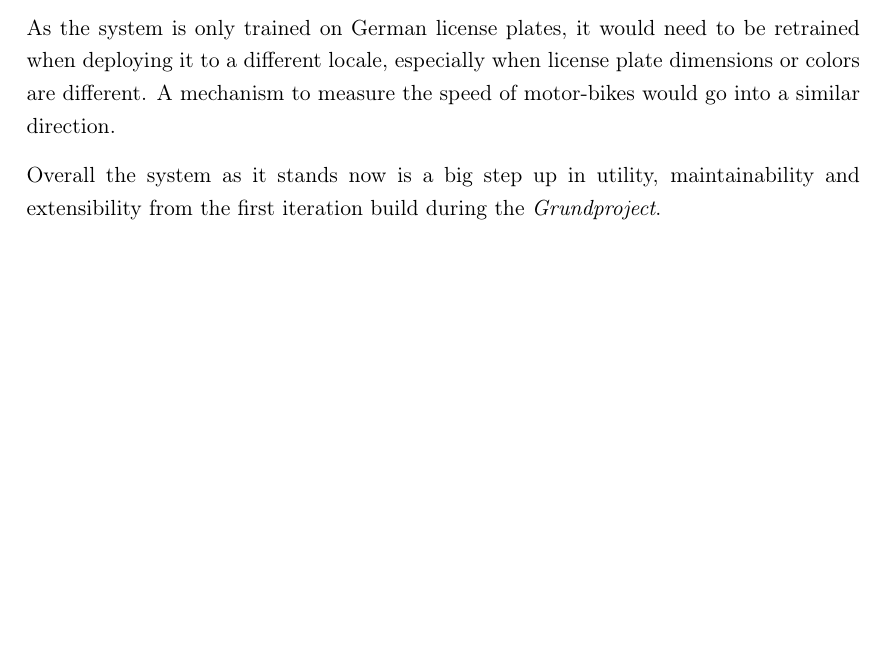
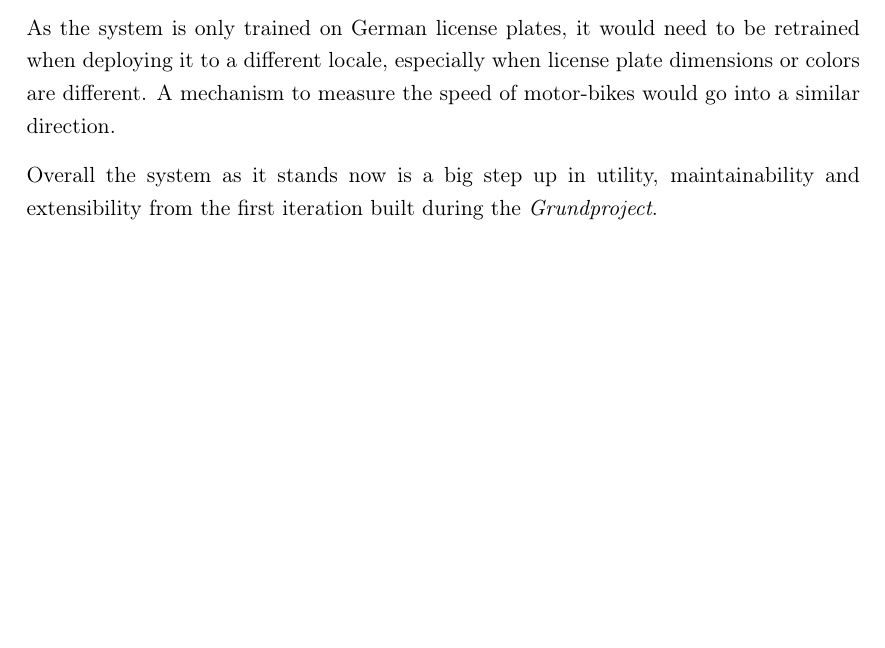
Before and after one commit to Xaaris/Hauptprojekt, a LaTeX thesis (paper/Hauptprojekt/HauptProjekt.tex, which reads paper/Hauptprojekt/chapters/chapter_5.tex): part of page 15 of 16, cut so that both start at the same text. Compiled offline with pdfLaTeX.

Commit message:
corrected typo

```diff
--- a/paper/Hauptprojekt/chapters/chapter_5.tex
+++ b/paper/Hauptprojekt/chapters/chapter_5.tex
@@ -12,4 +12,4 @@ Further testing is required to precisely measure the error of speed estimation,
 As the system is only trained on German license plates, it would need to be retrained when deploying it to a different locale, especially when license plate dimensions or colors are different.
 A mechanism to measure the speed of motor-bikes would go into a similar direction.
 
-Overall the system as it stands now is a big step up in utility, maintainability and extensibility from the first iteration build during the \textit{Grundproject}.
+Overall the system as it stands now is a big step up in utility, maintainability and extensibility from the first iteration built during the \textit{Grundproject}.
```
